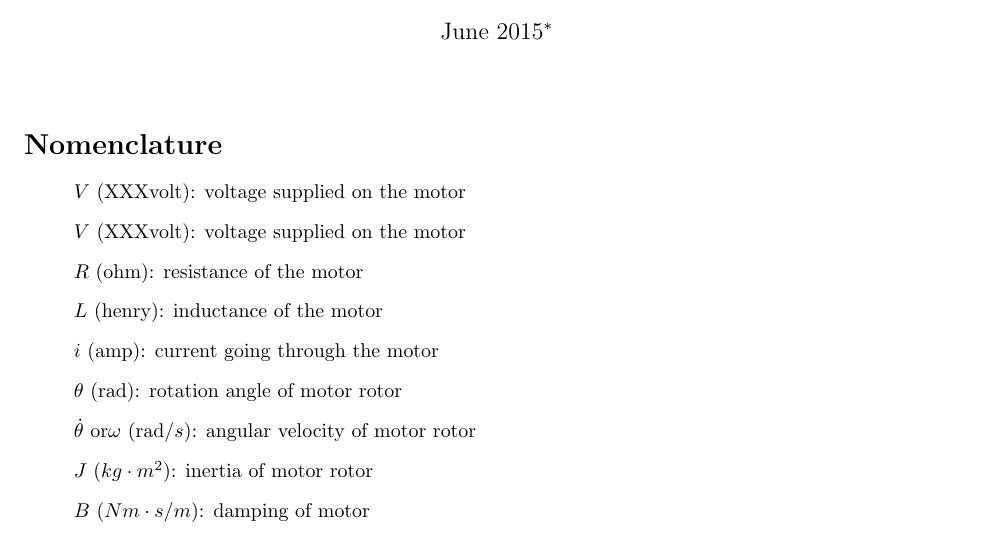
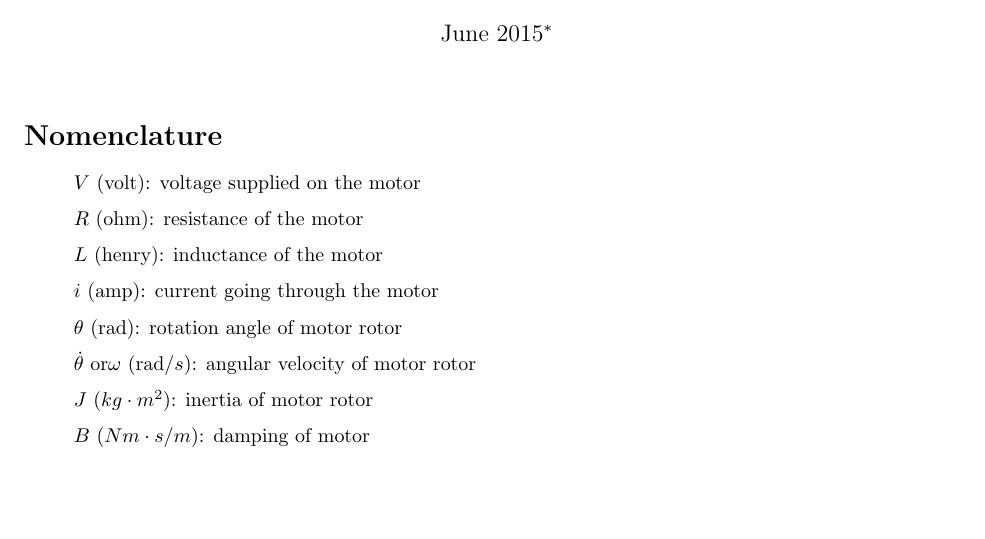
Before and after one commit to KennethChao/Motor_ID, a LaTeX document (main.tex): part of page 1 of 4, cut so that both start at the same text, the shorter picture padded with empty space. Compiled offline with pdfLaTeX.

Commit message:
Revert "XXX (#1)"
This reverts commit 7719700254380a068330ba353100e817efb1e4fe.

```diff
--- a/main.tex
+++ b/main.tex
@@ -20,8 +20,7 @@
 
 \section*{Nomenclature}
 \begin{itemize}
-\item[] $V$ (XXXvolt): voltage supplied on the motor
-\item[] $V$ (XXXvolt): voltage supplied on the motor
+\item[] $V$ (volt): voltage supplied on the motor
 \item[] $R$ (ohm): resistance of the motor
 \item[] $L$ (henry): inductance of the motor
 \item[] $i$ (amp): current going through the motor
```
Also changed, not shown: main.pdf, 2 other files.
